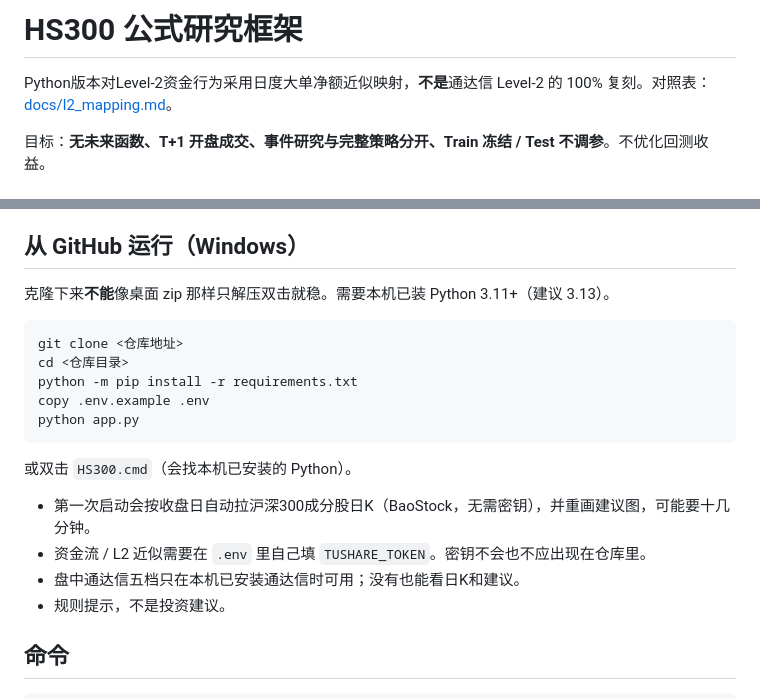
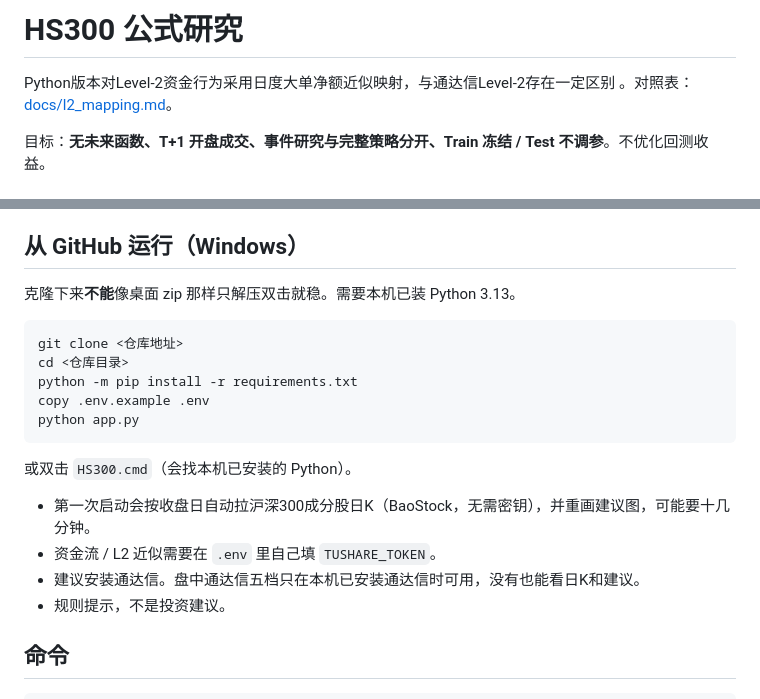
Before and after one commit to aris4u/hs300-strategy, a Markdown page: README.md, 2 parts joined by grey strips. GitHub-like rendering.

````diff
--- a/README.md
+++ b/README.md
@@ -1,6 +1,6 @@
-# HS300 公式研究框架
+# HS300 公式研究
 
-Python版本对Level-2资金行为采用日度大单净额近似映射，**不是**通达信 Level-2 的 100% 复刻。对照表：[docs/l2_mapping.md](docs/l2_mapping.md)。
+Python版本对Level-2资金行为采用日度大单净额近似映射，与通达信Level-2存在一定区别  。对照表：[docs/l2_mapping.md](docs/l2_mapping.md)。
 
 目标：**无未来函数、T+1 开盘成交、事件研究与完整策略分开、Train 冻结 / Test 不调参**。不优化回测收益。
 
@@ -37,7 +37,7 @@ Python版本对Level-2资金行为采用日度大单净额近似映射，**不
 
 ## 从 GitHub 运行（Windows）
 
-克隆下来**不能**像桌面 zip 那样只解压双击就稳。需要本机已装 Python 3.11+（建议 3.13）。
+克隆下来**不能**像桌面 zip 那样只解压双击就稳。需要本机已装 Python 3.13。
 
 ```text
 git clone <仓库地址>
@@ -50,8 +50,8 @@ python app.py
 或双击 `HS300.cmd`（会找本机已安装的 Python）。
 
 - 第一次启动会按收盘日自动拉沪深300成分股日K（BaoStock，无需密钥），并重画建议图，可能要十几分钟。
-- 资金流 / L2 近似需要在 `.env` 里自己填 `TUSHARE_TOKEN`。密钥不会也不应出现在仓库里。
-- 盘中通达信五档只在本机已安装通达信时可用；没有也能看日K和建议。
+- 资金流 / L2 近似需要在 `.env` 里自己填 `TUSHARE_TOKEN`。
+- 建议安装通达信。盘中通达信五档只在本机已安装通达信时可用，没有也能看日K和建议。
 - 规则提示，不是投资建议。
 
 ## 命令
````
